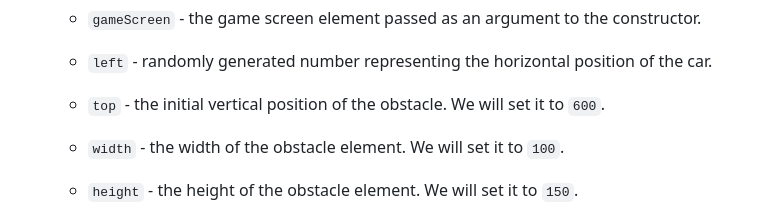
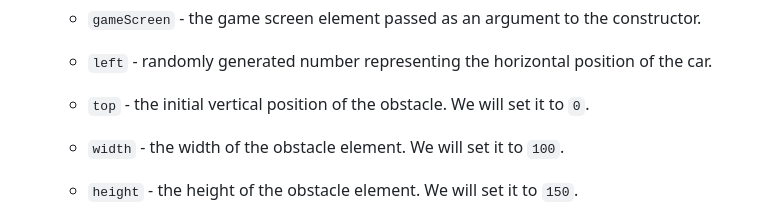
Before and after one commit to znguye/lab-dom-race-car, a Markdown page: README.md, the part around the change. GitHub-like rendering.

Commit message:
fix obstacle's top position

```diff
--- a/README.md
+++ b/README.md
@@ -558,7 +558,7 @@ In this iteration, we will create the `Obstacle` class, which will be used to cr
 
    - `left` - randomly generated number representing the horizontal position of the car.
 
-   - `top` - the initial vertical position of the obstacle. We will set it to `600`.
+   - `top` - the initial vertical position of the obstacle. We will set it to `0`.
 
    - `width` - the width of the obstacle element. We will set it to `100`.
 
```
